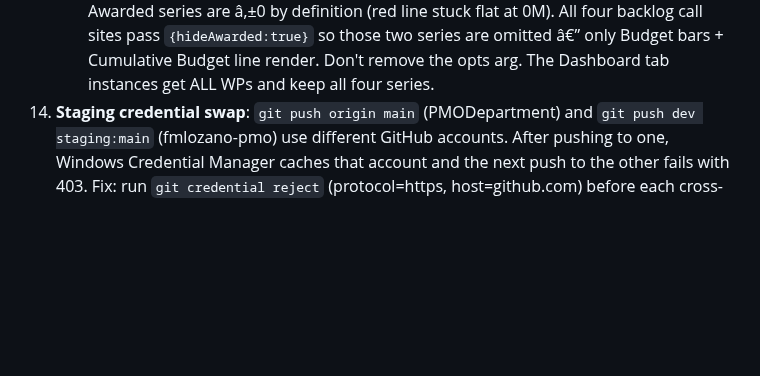
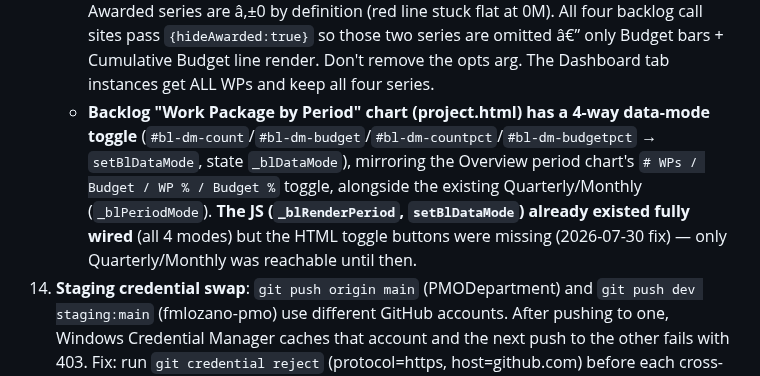
Before and after one commit to PMODepartment/prc-app, a Markdown page: CLAUDE.md, the part around the change. Rendered like a GitHub page; blank space fills up the shorter version.

Commit message:
docs: record Backlog period chart data-mode toggle fix

```diff
--- a/CLAUDE.md
+++ b/CLAUDE.md
@@ -689,6 +689,7 @@ Three deliverables share the same copy, organised by **capability tier** (not th
 12. **Sticky column chain must be contiguous**: All sticky columns must be consecutive from the left with no non-sticky column in between. A non-sticky column between two sticky ones causes the right sticky column to get a wrong `left` offset. In `index.html` overview: project(0)â†’cost_code(90)â†’wp_no(180); description NOT sticky. In `project.html` overview: cost_code(0)â†’wp_no(90)â†’works(180); description NOT sticky. In non-overview tabs (both pages): description is made sticky immediately after wp_no. In the **All tab** only `wp_no` and `description` are frozen â€” description is placed right after wp_no in the column order (before works) so the chain is unbroken.
 13. **Period chart mode/button mismatch**: `_idxSchPeriodMode` (Schedule), `_idxDashPeriodMode` (Dashboard), `_idxBudPeriodMode` (Budget), `_idxBlPeriodMode` (Backlog) in `index.html` must match the button that is styled active in HTML. Schedule also has `_idxSchDataMode` (`'count'` default = # WPs; `'budget'` = BCB/Awarded). `_renderIdxSchPeriodChart()` branches on both. Mismatch = chart renders wrong on first load.
     - **Backlog period charts pass `{hideAwarded:true}`**: the Backlog tab (both pages) feeds `budgetAwardedByPeriod`/`Monthly` only not-awarded WPs, whose Awarded/Cumulative-Awarded series are â‚±0 by definition (red line stuck flat at 0M). All four backlog call sites pass `{hideAwarded:true}` so those two series are omitted â€” only Budget bars + Cumulative Budget line render. Don't remove the opts arg. The Dashboard tab instances get ALL WPs and keep all four series.
+    - **Backlog "Work Package by Period" chart (project.html) has a 4-way data-mode toggle** (`#bl-dm-count`/`#bl-dm-budget`/`#bl-dm-countpct`/`#bl-dm-budgetpct` → `setBlDataMode`, state `_blDataMode`), mirroring the Overview period chart's `# WPs / Budget / WP % / Budget %` toggle, alongside the existing Quarterly/Monthly (`_blPeriodMode`). **The JS (`_blRenderPeriod`, `setBlDataMode`) already existed fully wired** (all 4 modes) but the HTML toggle buttons were missing (2026-07-30 fix) — only Quarterly/Monthly was reachable until then.
 14. **Staging credential swap**: `git push origin main` (PMODepartment) and `git push dev staging:main` (fmlozano-pmo) use different GitHub accounts. After pushing to one, Windows Credential Manager caches that account and the next push to the other fails with 403. Fix: run `git credential reject` (protocol=https, host=github.com) before each cross-account push, then re-authenticate when prompted.
 15. **Staging schema setup**: New Supabase staging project requires (1) run `supabase-schema.sql` in SQL Editor, (2) run all `ALTER TABLE` migrations from CLAUDE.md, (3) run GRANT statements: `GRANT SELECT,INSERT,UPDATE ON public.users TO authenticated; GRANT INSERT ON public.users TO anon; GRANT ALL ON public.users TO service_role;` (repeat for projects, work_packages, claims). Without GRANTs, all REST API calls return 403 even with valid JWT.
 16. **WP List `buildTable`/`renderWPMonTable` rendering pattern**:
```
